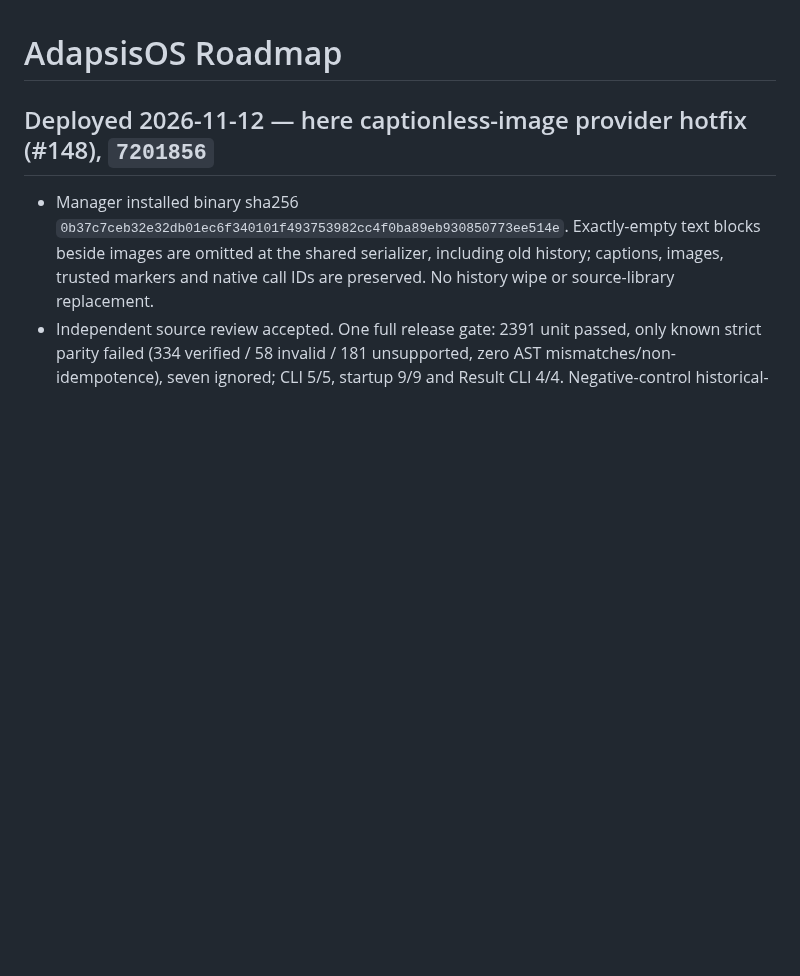
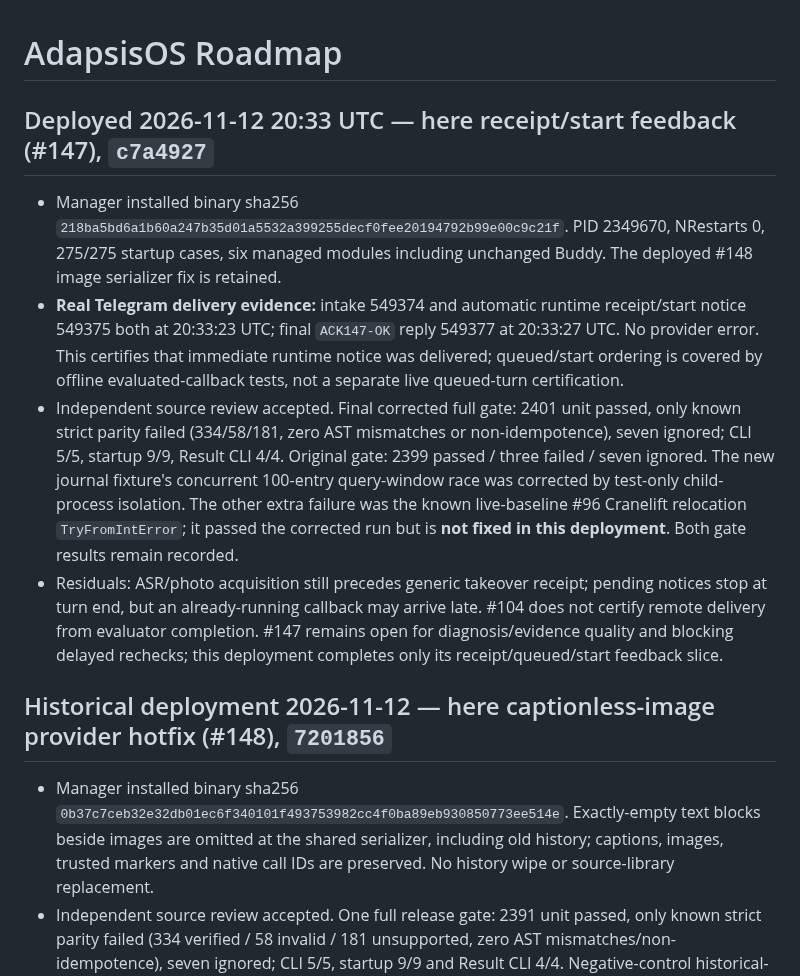
Before and after one commit to Marenz/adapsis, a Markdown page: ROADMAP.md, the part around the change. Rendered like a GitHub page; blank space fills up the shorter version.

Commit message:
Record live receipt and start acknowledgements (#147)

```diff
--- a/ROADMAP.md
+++ b/ROADMAP.md
@@ -1,6 +1,31 @@
 # AdapsisOS Roadmap
 
-## Deployed 2026-11-12 — here captionless-image provider hotfix (#148), `7201856`
+## Deployed 2026-11-12 20:33 UTC — here receipt/start feedback (#147), `c7a4927`
+
+- Manager installed binary sha256
+  `218ba5bd6a1b60a247b35d01a5532a399255decf0fee20194792b99e00c9c21f`.
+  PID 2349670, NRestarts 0, 275/275 startup cases, six managed modules including
+  unchanged Buddy. The deployed #148 image serializer fix is retained.
+- **Real Telegram delivery evidence:** intake 549374 and automatic runtime
+  receipt/start notice 549375 both at 20:33:23 UTC; final `ACK147-OK` reply
+  549377 at 20:33:27 UTC. No provider error. This certifies that immediate
+  runtime notice was delivered; queued/start ordering is covered by offline
+  evaluated-callback tests, not a separate live queued-turn certification.
+- Independent source review accepted. Final corrected full gate: 2401 unit
+  passed, only known strict parity failed (334/58/181, zero AST mismatches or
+  non-idempotence), seven ignored; CLI 5/5, startup 9/9, Result CLI 4/4.
+  Original gate: 2399 passed / three failed / seven ignored. The new journal
+  fixture's concurrent 100-entry query-window race was corrected by test-only
+  child-process isolation. The other extra failure was the known live-baseline
+  #96 Cranelift relocation `TryFromIntError`; it passed the corrected run but is
+  **not fixed in this deployment**. Both gate results remain recorded.
+- Residuals: ASR/photo acquisition still precedes generic takeover receipt;
+  pending notices stop at turn end, but an already-running callback may arrive
+  late. #104 does not certify remote delivery from evaluator completion. #147
+  remains open for diagnosis/evidence quality and blocking delayed rechecks;
+  this deployment completes only its receipt/queued/start feedback slice.
+
+## Historical deployment 2026-11-12 — here captionless-image provider hotfix (#148), `7201856`
 
 - Manager installed binary sha256
   `0b37c7ceb32e32db01ec6f340101f493753982cc4f0ba89eb930850773ee514e`.
```
Also changed, not shown: AGENTS.md (+11 -1 lines).
